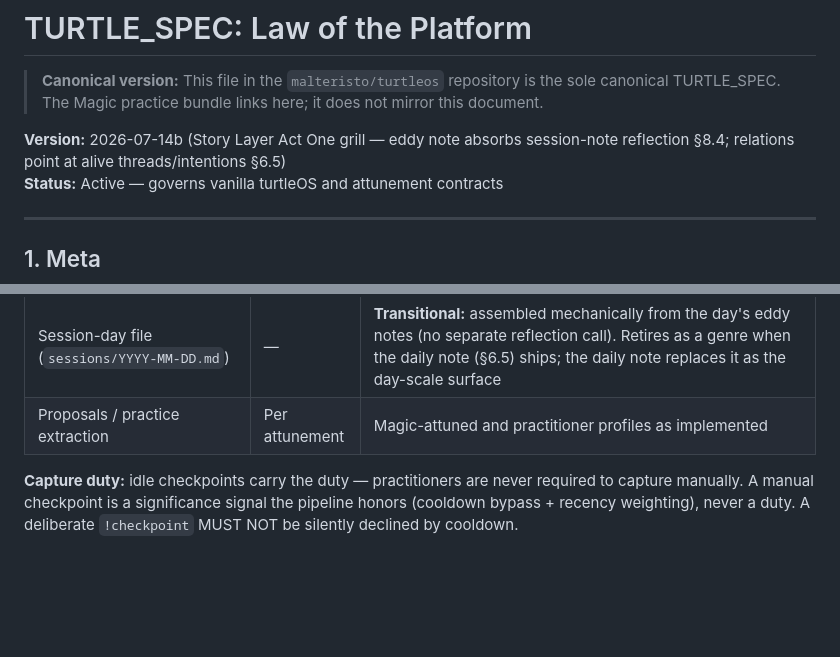
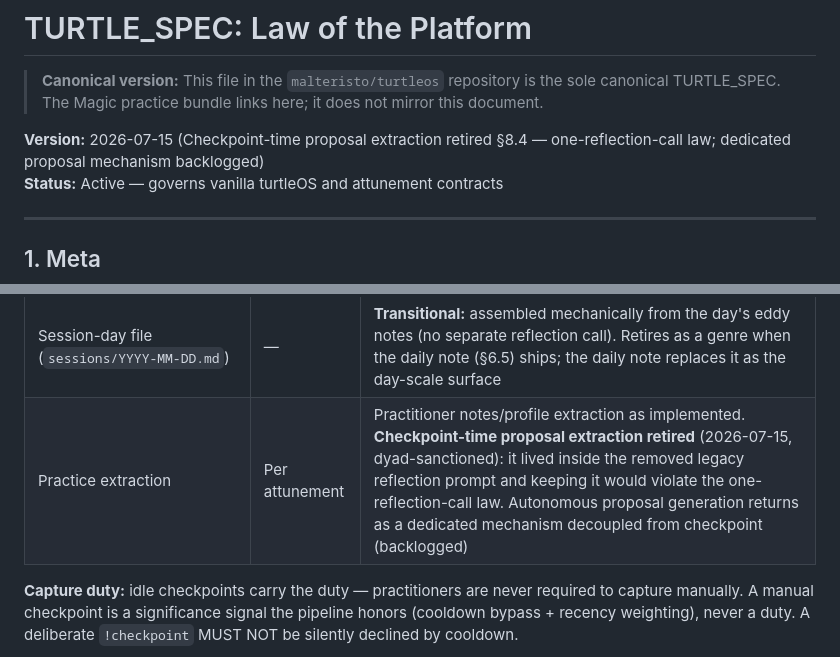
Before and after one commit to malteristo/turtleos, a Markdown page: TURTLE_SPEC.md, 2 parts joined by grey strips. Drawn GitHub-style; blank space fills up the shorter version.

Commit message:
Retire checkpoint-time proposal extraction (§8.4, dyad-sanctioned).
It lived inside the legacy session-note reflection prompt that issue 035
removes; keeping it would violate the one-reflection-call-per-checkpoint
law. Autonomous proposal generation returns as a dedicated mechanism
decoupled from checkpoint — backlogged on the practice side.

Co-authored-by: Cursor <cursoragent@cursor.com>

```diff
--- a/TURTLE_SPEC.md
+++ b/TURTLE_SPEC.md
@@ -3,7 +3,7 @@
 > **Canonical version:** This file in the `malteristo/turtleos` repository is the sole canonical TURTLE_SPEC.
 > The Magic practice bundle links here; it does not mirror this document.
 
-**Version:** 2026-07-14b (Story Layer Act One grill — eddy note absorbs session-note reflection §8.4; relations point at alive threads/intentions §6.5)
+**Version:** 2026-07-15 (Checkpoint-time proposal extraction retired §8.4 — one-reflection-call law; dedicated proposal mechanism backlogged)
 **Status:** Active — governs vanilla turtleOS and attunement contracts
 
 ---
@@ -434,7 +434,7 @@ Practitioners leave sessions without announcing closure. The platform MUST captu
 | Flow `writes` paths (e.g. `state/notes/navigator-last.md`) | ≥2 exchanges | Mechanical tail capture; flow resolved from thread registry `context_type`, thread config, thread name, or flow signals |
 | **Eddy note** (story surface, §6.5) | ≥4 exchanges | **The** reflection artifact at checkpoint — absorbs the former session-note reflection (one reflection-class LLM call per checkpoint). What the eddy held + relation to alive threads/intentions. Reflection cooldown applies to **idle** triggers only; a manual `!checkpoint` bypasses the cooldown, weights the note toward exchanges since the last checkpoint, and is marked `trigger: manual`. Written to story surfaces under the practice root via the transaction-safe write path |
 | Session-day file (`sessions/YYYY-MM-DD.md`) | — | **Transitional:** assembled mechanically from the day's eddy notes (no separate reflection call). Retires as a genre when the daily note (§6.5) ships; the daily note replaces it as the day-scale surface |
-| Proposals / practice extraction | Per attunement | Magic-attuned and practitioner profiles as implemented |
+| Practice extraction | Per attunement | Practitioner notes/profile extraction as implemented. **Checkpoint-time proposal extraction retired** (2026-07-15, dyad-sanctioned): it lived inside the removed legacy reflection prompt and keeping it would violate the one-reflection-call law. Autonomous proposal generation returns as a dedicated mechanism decoupled from checkpoint (backlogged) |
 
 **Capture duty:** idle checkpoints carry the duty — practitioners are never required to capture manually. A manual checkpoint is a significance signal the pipeline honors (cooldown bypass + recency weighting), never a duty. A deliberate `!checkpoint` MUST NOT be silently declined by cooldown.
 
```
